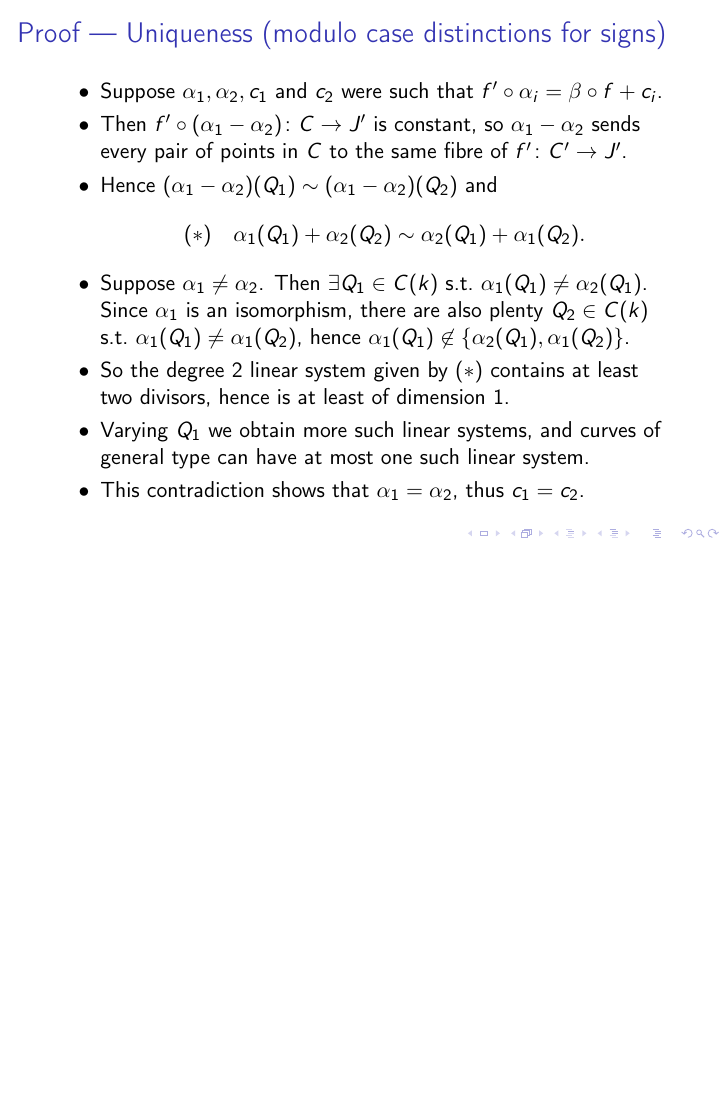
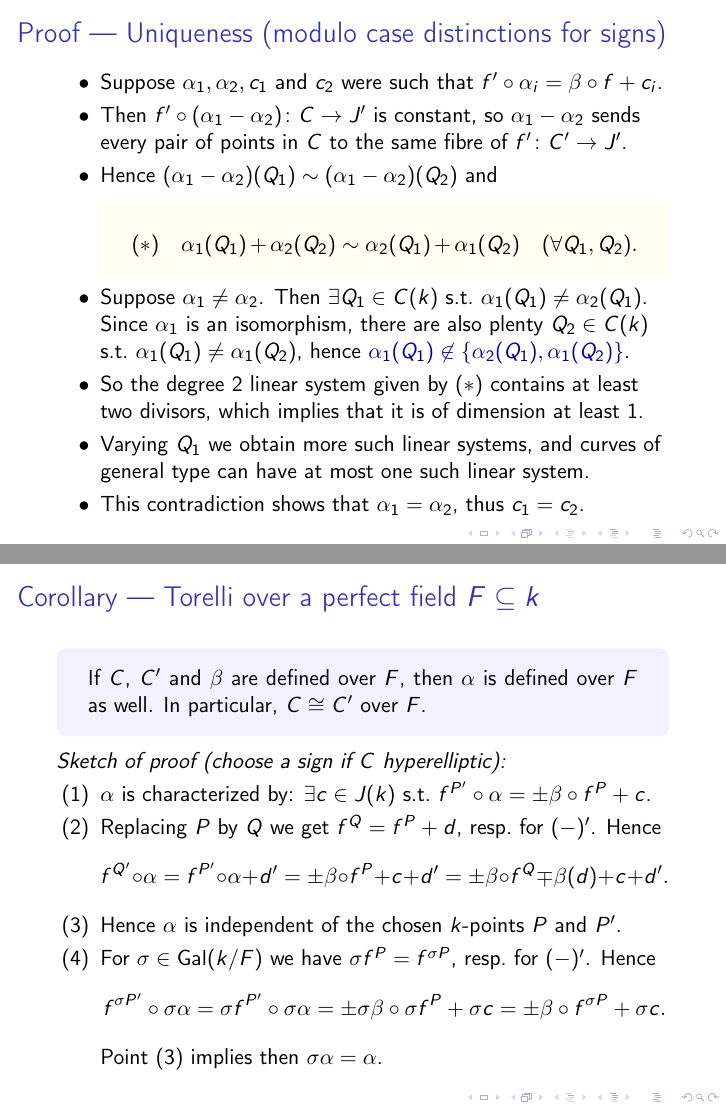
Before and after one commit to pedro-nlb/torelli, LaTeX slides (main.tex, which reads preamble.tex): page 16 of 17 before the commit and pages 22 and 23 of 24 after it, the two joined at a grey line, the shorter picture padded with empty space. Compiled offline with pdfLaTeX.

Commit message:
Some updates

```diff
--- a/main.tex
+++ b/main.tex
@@ -238,20 +241,51 @@
 	\item If $C$ is hyperelliptic, then the sign can be chosen arbitrarily, and $\alpha$ and $c$ are uniquely determined by $\beta$, $P$, $P'$ and the chosen sign.
     \end{enumerate}
+    \end{tcolorbox}
 \end{frame}
 
 \begin{frame}
     \frametitle{Proof --- Uniqueness (modulo case distinctions for signs)}
     \begin{enumerate}[label=\textbullet]
 	\item Suppose $\alpha_{1},\alpha_{2},c_{1}$ and $c_{2}$ were such that $f'\circ\alpha_{i}=\beta\circ f+c_{i}$.
+	    \pause
 	\item Then $f'\circ (\alpha_{1}-\alpha_{2})\colon C\to J'$ is constant, so $\alpha_{1}-\alpha_{2}$ sends every pair of points in $C$ to the same fibre of $f'\colon C'\to J'$.
+	    \pause
 	\item Hence $(\alpha_{1}-\alpha_{2})(Q_{1})\sim (\alpha_{1}-\alpha_{2})(Q_{2})$ and
-	    \[ (*) \quad \alpha_{1}(Q_{1})+\alpha_{2}(Q_{2})\sim \alpha_{2}(Q_{1})+\alpha_{1}(Q_{2}). \]
+	    \begin{tcolorbox}[colback=yellow!5!white,colframe=yellow!5!white]
+		\vspace{-1em}
+		\[ (*) \quad \alpha_{1}(Q_{1})+\alpha_{2}(Q_{2})\sim \alpha_{2}(Q_{1})+\alpha_{1}(Q_{2})\quad (\forall Q_{1},Q_{2}). \]
+	    \end{tcolorbox}
+	    \vspace{-0.5em}
+	    \pause
 	\item Suppose $\alpha_{1}\neq \alpha_{2}$.
 	    Then $\exists Q_{1}\in C(k)$ s.t.~$\alpha_{1}(Q_{1})\neq \alpha_{2}(Q_{1})$.
-	    Since $\alpha_{1}$ is an isomorphism, there are also plenty $Q_{2}\in C(k)$ s.t.~$\alpha_{1}(Q_{1})\neq \alpha_{1}(Q_{2})$, hence $\alpha_{1}(Q_{1})\not\in \{\alpha_{2}(Q_{1}),\alpha_{1}(Q_{2})\}$.
-	\item So the degree $2$ linear system given by $(*)$ contains at least two divisors, hence is at least of dimension $1$.
+	    Since $\alpha_{1}$ is an isomorphism, there are also plenty $Q_{2}\in C(k)$ s.t.~$\alpha_{1}(Q_{1})\neq \alpha_{1}(Q_{2})$, hence \textcolor{darkblue}{$\alpha_{1}(Q_{1})\not\in \{\alpha_{2}(Q_{1}),\alpha_{1}(Q_{2})\}$}.
+	    \pause
+	\item So the degree $2$ linear system given by $(*)$ contains at least two divisors, which implies that it is of dimension at least $1$.
+	    \pause
 	\item Varying $Q_{1}$ we obtain more such linear systems, and curves of general type can have at most one such linear system.
+	    \pause
 	\item This contradiction shows that $\alpha_{1}=\alpha_{2}$, thus $c_{1}=c_{2}$.
+    \end{enumerate}
+\end{frame}
+
+\begin{frame}
+    \frametitle{Corollary --- Torelli over a perfect field $F\subseteq k$}
+    \begin{tcolorbox}[colback=blue!5!white,colframe=blue!5!white]
+    If $C$, $C'$ and $\beta$ are defined over $F$, then $\alpha$ is defined over $F$ as well.
+	In particular, $C\cong C'$ over $F$.
+    \end{tcolorbox}
+    \textit{Sketch of proof (choose a sign if $C$ hyperelliptic):}
+    \begin{enumerate}[label=(\arabic*)]
+	\item $\alpha$ is characterized by: $\exists c\in J(k)$ s.t.~$f^{P'}\circ \alpha=\pm \beta\circ f^{P}+c$.
+	\item Replacing $P$ by $Q$ we get $f^{Q}=f^{P}+d$, resp.~for $(-)'$.
+	    Hence
+	    \[ f^{Q'}\circ \alpha=f^{P'}\circ \alpha+d'=\pm \beta \circ f^{P}+c+d'=\pm \beta \circ f^{Q}\mp \beta(d)+c+d'. \]
+	\item Hence $\alpha$ is independent of the chosen $k$-points $P$ and $P'$.
+	\item For $\sigma\in \operatorname{Gal}(k/F)$ we have $\sigma f^{P}=f^{\sigma P}$, resp.~for $(-)'$.
+	    Hence
+	    \[ f^{\sigma P'}\circ \sigma\alpha =\sigma f^{P'}\circ \sigma \alpha=\pm \sigma \beta\circ \sigma f^{P}+\sigma c=\pm \beta \circ f^{\sigma P}+\sigma c. \]
+	    Point $(3)$ implies then $\sigma \alpha=\alpha$.
     \end{enumerate}
 \end{frame}
 
--- a/preamble.tex
+++ b/preamble.tex
@@ -46,6 +46,9 @@
 \usepackage{marginnote}
 % To write on margins.
 
+\usepackage{tcolorbox}
+% Color boxes.
+
 \usepackage{manfnt}
 % To draw dangerous bent symbol.
 
@@ -85,7 +88,7 @@ mark = at position 0.5 with
 
 % Custom colors
 \definecolor{darkgreen}{RGB}{0,75,0}
-\definecolor{darkblue}{RGB}{0,0,75}
+\definecolor{darkblue}{RGB}{0,0,150}
 \definecolor{darkred}{RGB}{75,0,0}
 \definecolor{linkred}{rgb}{0.7,0.2,0.2}
 \definecolor{linkblue}{rgb}{0,0.2,0.6}
```
Also changed, not shown: main.pdf, main.tex (7 more changed lines), 1 other file.
